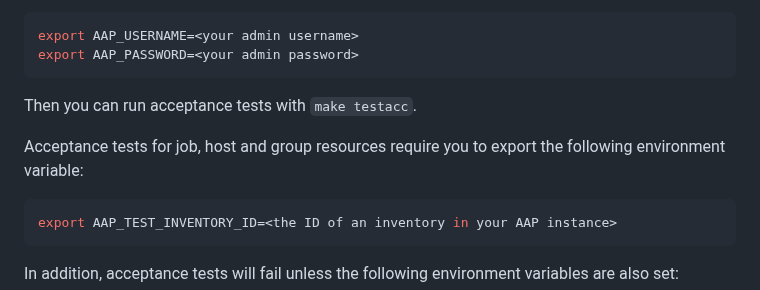
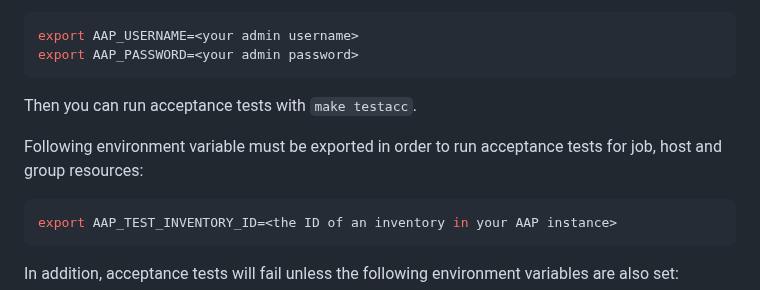
Before and after one commit to ansible/terraform-provider-aap, a Markdown page: README.md, the part around the change. Rendered like a GitHub page.

Commit message:
Rephrase as suggested
Signed-off-by: Alina Buzachis <abuzachis@redhat.com>

````diff
--- a/README.md
+++ b/README.md
@@ -49,7 +49,7 @@ export AAP_PASSWORD=<your admin password>
 
 Then you can run acceptance tests with `make testacc`.
 
-Acceptance tests for job, host and group resources require you to export the following environment variable:
+Following environment variable must be exported in order to run acceptance tests for job, host and group resources:
 
 ```bash
 export AAP_TEST_INVENTORY_ID=<the ID of an inventory in your AAP instance>
````
